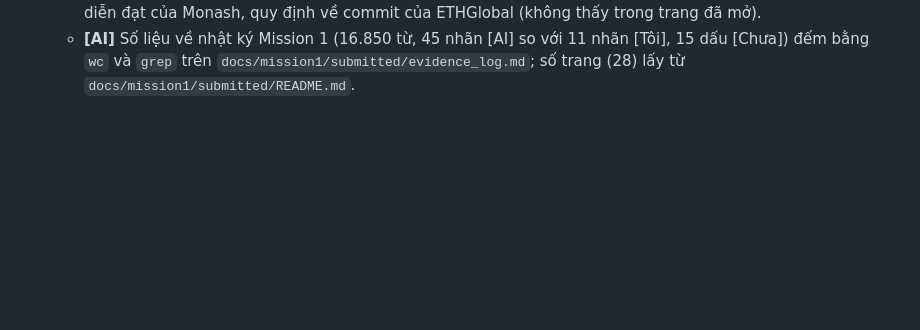
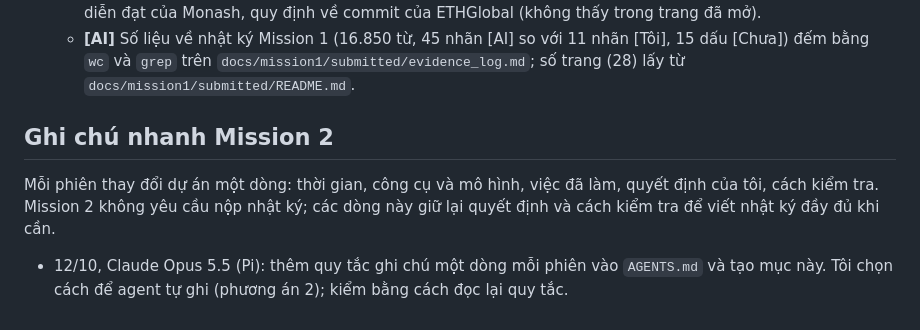
Before and after one commit to Park-Hip/next-gen-2026, a Markdown page: evidence_log.md, the part around the change. GitHub-like rendering; blank space fills up the shorter version.

Commit message:
Evidence log: one-line note per session rule in AGENTS.md

```diff
--- a/evidence_log.md
+++ b/evidence_log.md
@@ -908,3 +908,10 @@ Mục được đánh số M2.1, M2.2, ... để không trùng với Mission 1.
   - **[AI]** Claude mở trực tiếp và trích nguyên văn mọi nguồn trong bảng ở mục 3 của báo cáo, trừ Monash và TEQSA (chỉ có nội dung tìm kiếm trả về, ghi [snippet only]).
   - **[AI]** Khi đối chiếu, Claude loại 4 khẳng định của subagent Agnes: thang điểm 10 điểm của Stanford CS230 (không có trên trang), các mức chấm của TEQSA (không tìm thấy, bản tóm tắt nói gần như ngược lại), cách diễn đạt của Monash, quy định về commit của ETHGlobal (không thấy trong trang đã mở).
   - **[AI]** Số liệu về nhật ký Mission 1 (16.850 từ, 45 nhãn [AI] so với 11 nhãn [Tôi], 15 dấu [Chưa]) đếm bằng `wc` và `grep` trên `docs/mission1/submitted/evidence_log.md`; số trang (28) lấy từ `docs/mission1/submitted/README.md`.
+
+## Ghi chú nhanh Mission 2
+
+Mỗi phiên thay đổi dự án một dòng: thời gian, công cụ và mô hình, việc đã làm, quyết định của tôi, cách kiểm tra.
+Mission 2 không yêu cầu nộp nhật ký; các dòng này giữ lại quyết định và cách kiểm tra để viết nhật ký đầy đủ khi cần.
+
+- 12/10, Claude Opus 5.5 (Pi): thêm quy tắc ghi chú một dòng mỗi phiên vào `AGENTS.md` và tạo mục này. Tôi chọn cách để agent tự ghi (phương án 2); kiểm bằng cách đọc lại quy tắc.
```
Also changed, not shown: AGENTS.md (+2 -0 lines).
